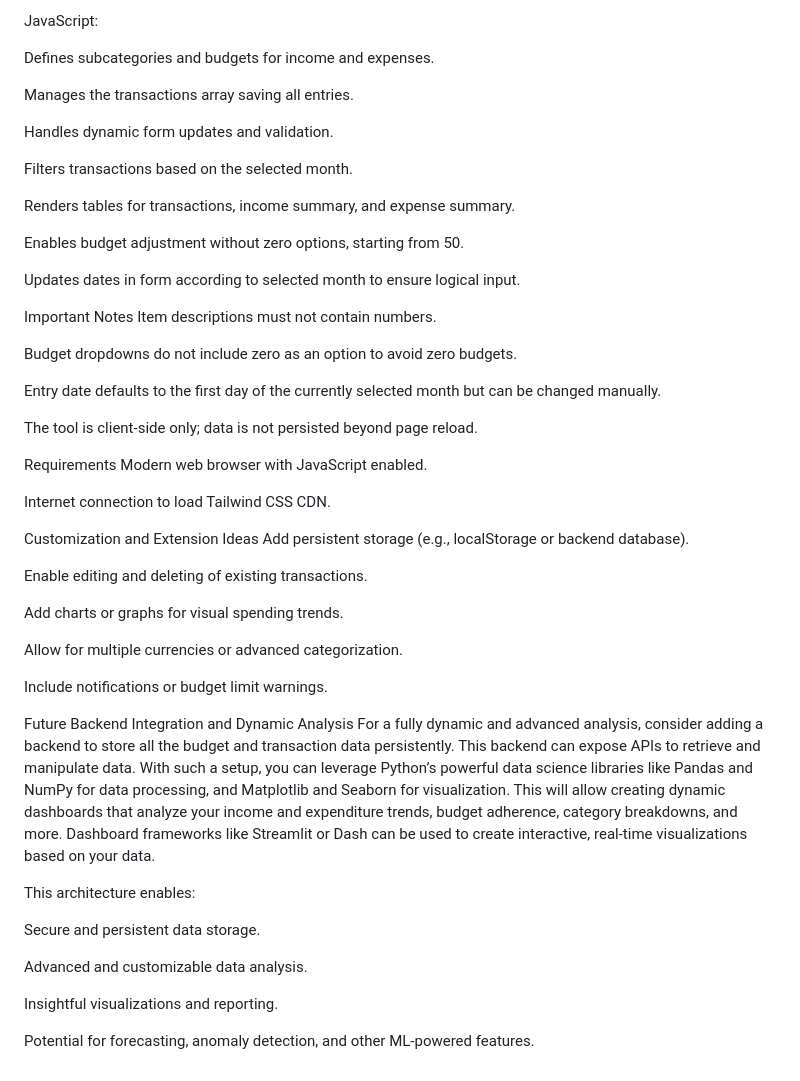
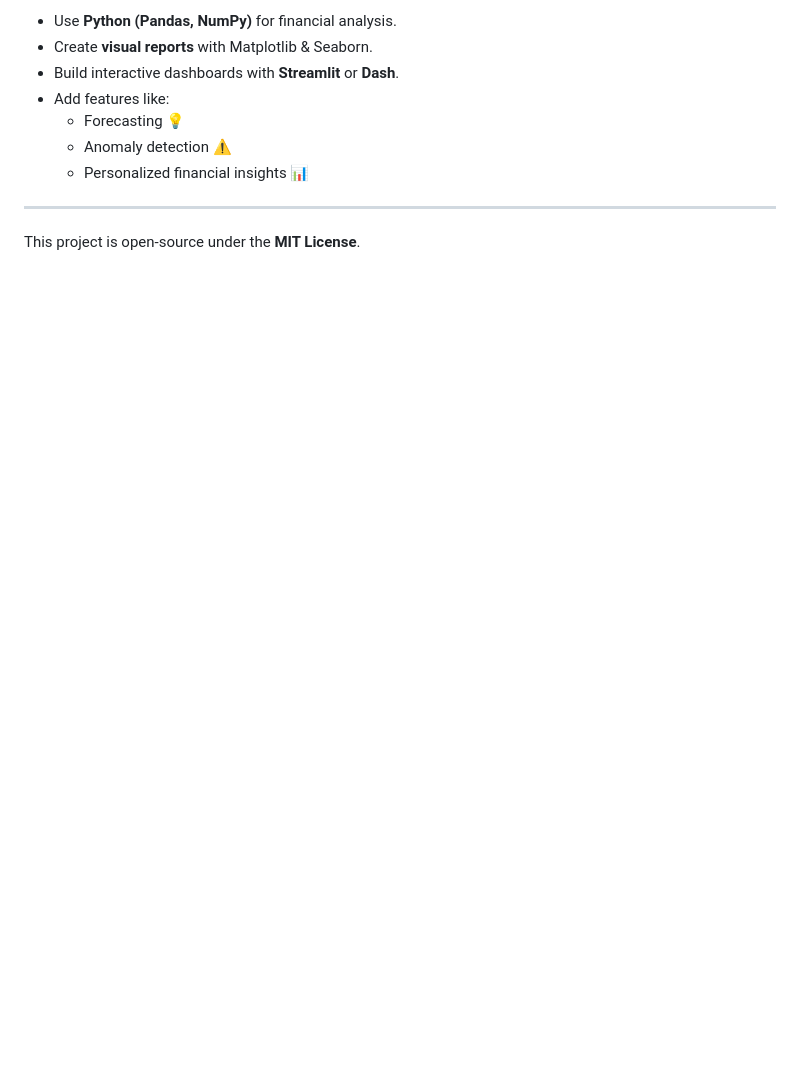
Before and after one commit to sandhya8109/Spending_Tracker, a Markdown page: README.md, the part around one of its changes. Rendered like a GitHub page; blank space fills up the shorter version.

```diff
--- a/README.md
+++ b/README.md
@@ -51,54 +80,14 @@ Tailwind CSS: Used for styling the form, tables, buttons, and layout with respon
 
-JavaScript:
+- Use **Python (Pandas, NumPy)** for financial analysis.
+- Create **visual reports** with Matplotlib & Seaborn.
+- Build interactive dashboards with **Streamlit** or **Dash**.
+- Add features like:
+  - Forecasting 💡
+  - Anomaly detection ⚠️
+  - Personalized financial insights 📊
 
-Defines subcategories and budgets for income and expenses.
+---
 
-Manages the transactions array saving all entries.
 
-Handles dynamic form updates and validation.
 
-Filters transactions based on the selected month.
-
-Renders tables for transactions, income summary, and expense summary.
-
-Enables budget adjustment without zero options, starting from 50.
-
-Updates dates in form according to selected month to ensure logical input.
-
-Important Notes
-Item descriptions must not contain numbers.
-
-Budget dropdowns do not include zero as an option to avoid zero budgets.
-
-Entry date defaults to the first day of the currently selected month but can be changed manually.
-
-The tool is client-side only; data is not persisted beyond page reload.
-
-Requirements
-Modern web browser with JavaScript enabled.
-
-Internet connection to load Tailwind CSS CDN.
-
-Customization and Extension Ideas
-Add persistent storage (e.g., localStorage or backend database).
-
-Enable editing and deleting of existing transactions.
-
-Add charts or graphs for visual spending trends.
-
-Allow for multiple currencies or advanced categorization.
-
-Include notifications or budget limit warnings.
-
-Future Backend Integration and Dynamic Analysis
-For a fully dynamic and advanced analysis, consider adding a backend to store all the budget and transaction data persistently. This backend can expose APIs to retrieve and manipulate data. With such a setup, you can leverage Python’s powerful data science libraries like Pandas and NumPy for data processing, and Matplotlib and Seaborn for visualization. This will allow creating dynamic dashboards that analyze your income and expenditure trends, budget adherence, category breakdowns, and more. Dashboard frameworks like Streamlit or Dash can be used to create interactive, real-time visualizations based on your data.
-
-This architecture enables:
-
-Secure and persistent data storage.
-
-Advanced and customizable data analysis.
-
-Insightful visualizations and reporting.
-
-Potential for forecasting, anomaly detection, and other ML-powered features.
+This project is open-source under the **MIT License**.
```
Also changed, not shown: other parts of README.md (+57 -28 lines).
